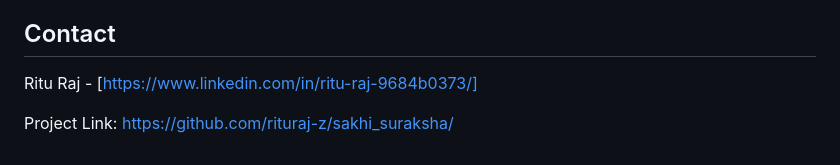
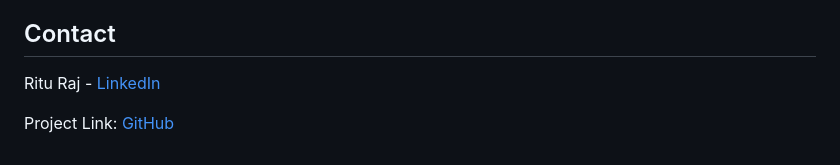
Before and after one commit to rituraj-z/sakhi_suraksha, a Markdown page: README.md, the part around the change. Rendered like a GitHub page.

```diff
--- a/README.md
+++ b/README.md
@@ -91,6 +91,6 @@ Don't forget to give the project a star! Thanks again!
 
 ## Contact
 
-Ritu Raj - [https://www.linkedin.com/in/ritu-raj-9684b0373/]
+Ritu Raj - [LinkedIn](https://www.linkedin.com/in/ritu-raj-9684b0373/)
 
-Project Link: [https://github.com/rituraj-z/sakhi_suraksha/](https://github.com/rituraj-z/sakhi_suraksha/)
+Project Link: [GitHub](https://github.com/rituraj-z/sakhi_suraksha/)
```
